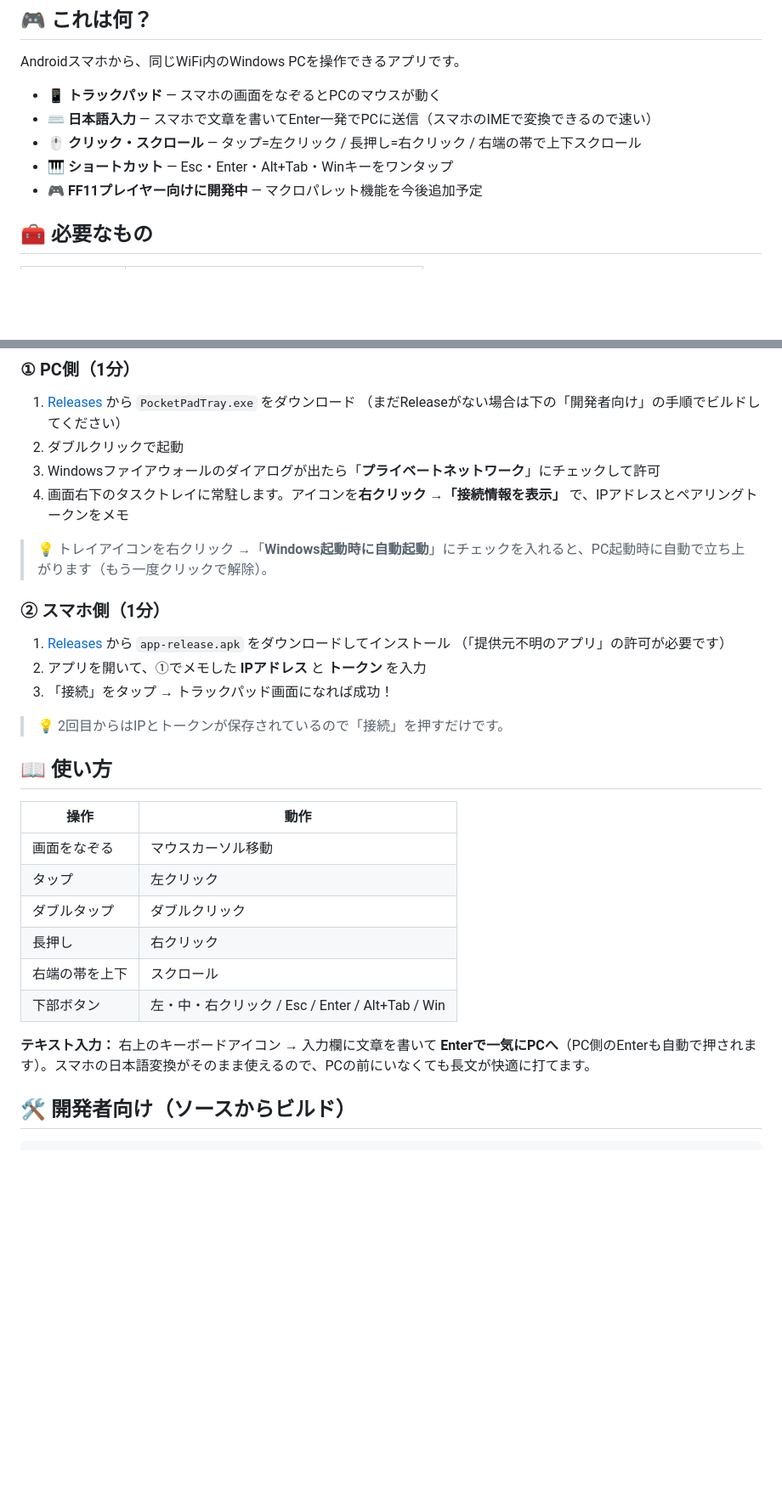
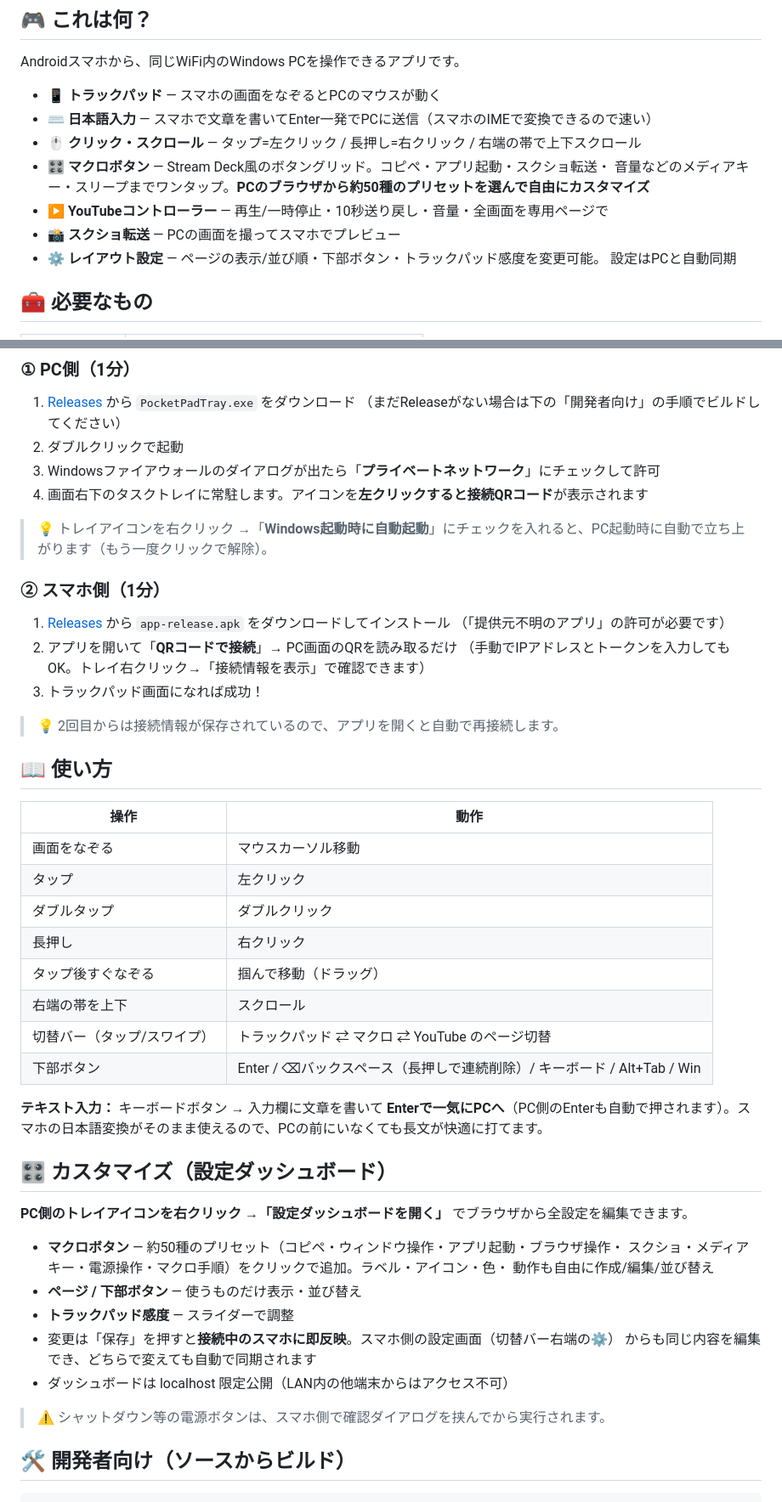
Before and after one commit to yousayrock/013-pocketpad, a Markdown page: README.md, 2 parts joined by grey strips. Shown at 85% size. Rendered like a GitHub page; blank space fills up the shorter version.

Commit message:
README更新 — マクロ/YouTube/QR接続/設定ダッシュボードを反映、ロードマップ整理
Co-Authored-By: Claude Fable 5 <noreply@anthropic.com>
Claude-Session: https://claude.ai/code/session_01XU2RAQPY8wjzd26iMbEBdN

```diff
--- a/README.md
+++ b/README.md
@@ -17,8 +17,12 @@ Androidスマホから、同じWiFi内のWindows PCを操作できるアプリ
 - 📱 **トラックパッド** — スマホの画面をなぞるとPCのマウスが動く
 - ⌨️ **日本語入力** — スマホで文章を書いてEnter一発でPCに送信（スマホのIMEで変換できるので速い）
 - 🖱️ **クリック・スクロール** — タップ=左クリック / 長押し=右クリック / 右端の帯で上下スクロール
-- 🎹 **ショートカット** — Esc・Enter・Alt+Tab・Winキーをワンタップ
-- 🎮 **FF11プレイヤー向けに開発中** — マクロパレット機能を今後追加予定
+- 🎛️ **マクロボタン** — Stream Deck風のボタングリッド。コピペ・アプリ起動・スクショ転送・
+  音量などのメディアキー・スリープまでワンタップ。**PCのブラウザから約50種のプリセットを選んで自由にカスタマイズ**
+- ▶️ **YouTubeコントローラー** — 再生/一時停止・10秒送り戻し・音量・全画面を専用ページで
+- 📸 **スクショ転送** — PCの画面を撮ってスマホでプレビュー
+- ⚙️ **レイアウト設定** — ページの表示/並び順・下部ボタン・トラックパッド感度を変更可能。
+  設定はPCと自動同期
 
 ## 🧰 必要なもの
 
@@ -38,7 +42,7 @@ Androidスマホから、同じWiFi内のWindows PCを操作できるアプリ
    （まだReleaseがない場合は下の「開発者向け」の手順でビルドしてください）
 2. ダブルクリックで起動
 3. Windowsファイアウォールのダイアログが出たら「**プライベートネットワーク**」にチェックして許可
-4. 画面右下のタスクトレイに常駐します。アイコンを**右クリック →「接続情報を表示」** で、IPアドレスとペアリングトークンをメモ
+4. 画面右下のタスクトレイに常駐します。アイコンを**左クリックすると接続QRコード**が表示されます
 
 > 💡 トレイアイコンを右クリック →「**Windows起動時に自動起動**」にチェックを入れると、PC起動時に自動で立ち上がります（もう一度クリックで解除）。
 
@@ -46,10 +50,11 @@ Androidスマホから、同じWiFi内のWindows PCを操作できるアプリ
 
 1. [Releases](../../releases) から `app-release.apk` をダウンロードしてインストール
    （「提供元不明のアプリ」の許可が必要です）
-2. アプリを開いて、①でメモした **IPアドレス** と **トークン** を入力
-3. 「接続」をタップ → トラックパッド画面になれば成功！
+2. アプリを開いて「**QRコードで接続**」→ PC画面のQRを読み取るだけ
+   （手動でIPアドレスとトークンを入力してもOK。トレイ右クリック→「接続情報を表示」で確認できます）
+3. トラックパッド画面になれば成功！
 
-> 💡 2回目からはIPとトークンが保存されているので「接続」を押すだけです。
+> 💡 2回目からは接続情報が保存されているので、アプリを開くと自動で再接続します。
 
 ## 📖 使い方
 
@@ -59,10 +64,27 @@ Androidスマホから、同じWiFi内のWindows PCを操作できるアプリ
 | タップ | 左クリック |
 | ダブルタップ | ダブルクリック |
 | 長押し | 右クリック |
+| タップ後すぐなぞる | 掴んで移動（ドラッグ） |
 | 右端の帯を上下 | スクロール |
-| 下部ボタン | 左・中・右クリック / Esc / Enter / Alt+Tab / Win |
+| 切替バー（タップ/スワイプ） | トラックパッド ⇄ マクロ ⇄ YouTube のページ切替 |
+| 下部ボタン | Enter / ⌫バックスペース（長押しで連続削除）/ キーボード / Alt+Tab / Win |
 
-**テキスト入力：** 右上のキーボードアイコン → 入力欄に文章を書いて **Enterで一気にPCへ**（PC側のEnterも自動で押されます）。スマホの日本語変換がそのまま使えるので、PCの前にいなくても長文が快適に打てます。
+**テキスト入力：** キーボードボタン → 入力欄に文章を書いて **Enterで一気にPCへ**（PC側のEnterも自動で押されます）。スマホの日本語変換がそのまま使えるので、PCの前にいなくても長文が快適に打てます。
+
+## 🎛️ カスタマイズ（設定ダッシュボード）
+
+**PC側のトレイアイコンを右クリック →「設定ダッシュボードを開く」** でブラウザから全設定を編集できます。
+
+- **マクロボタン** — 約50種のプリセット（コピペ・ウィンドウ操作・アプリ起動・ブラウザ操作・
+  スクショ・メディアキー・電源操作・マクロ手順）をクリックで追加。ラベル・アイコン・色・
+  動作も自由に作成/編集/並び替え
+- **ページ / 下部ボタン** — 使うものだけ表示・並び替え
+- **トラックパッド感度** — スライダーで調整
+- 変更は「保存」を押すと**接続中のスマホに即反映**。スマホ側の設定画面（切替バー右端の⚙）
+  からも同じ内容を編集でき、どちらで変えても自動で同期されます
+- ダッシュボードは localhost 限定公開（LAN内の他端末からはアクセス不可）
+
+> ⚠️ シャットダウン等の電源ボタンは、スマホ側で確認ダイアログを挟んでから実行されます。
 
 ## 🛠️ 開発者向け（ソースからビルド）
 
```
Also changed, not shown: other parts of README.md (+8 -5 lines).
